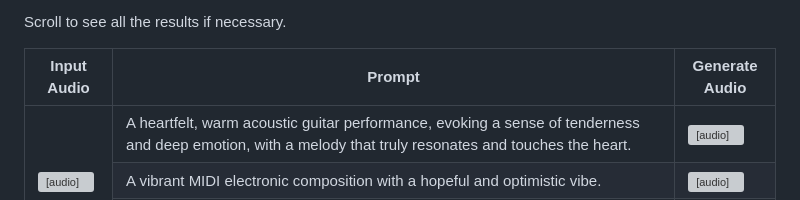
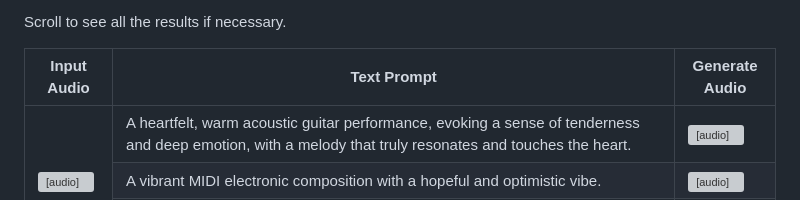
Before and after one commit to stable-audio-control/stable-audio-control.github.io, a Markdown page: index.md, the part around the change. GitHub-like rendering; grey boxes are pictures that could not be loaded.

Commit message:
update something

```diff
--- a/index.md
+++ b/index.md
@@ -45,7 +45,7 @@ Scroll to see all the results if necessary.
   <thead>
     <tr>
       <th style="text-align:center;"><span style="display: inline-block; width:250px">Input Audio</span></th>
-      <th style="text-align:center;"><span style="display: inline-block; width:395px">Prompt</span></th>
+      <th style="text-align:center;"><span style="display: inline-block; width:395px">Text Prompt</span></th>
       <th style="text-align:center"><span style="display: inline-block; width:250px">Generate Audio</span></th>
     </tr>
   </thead>
```
